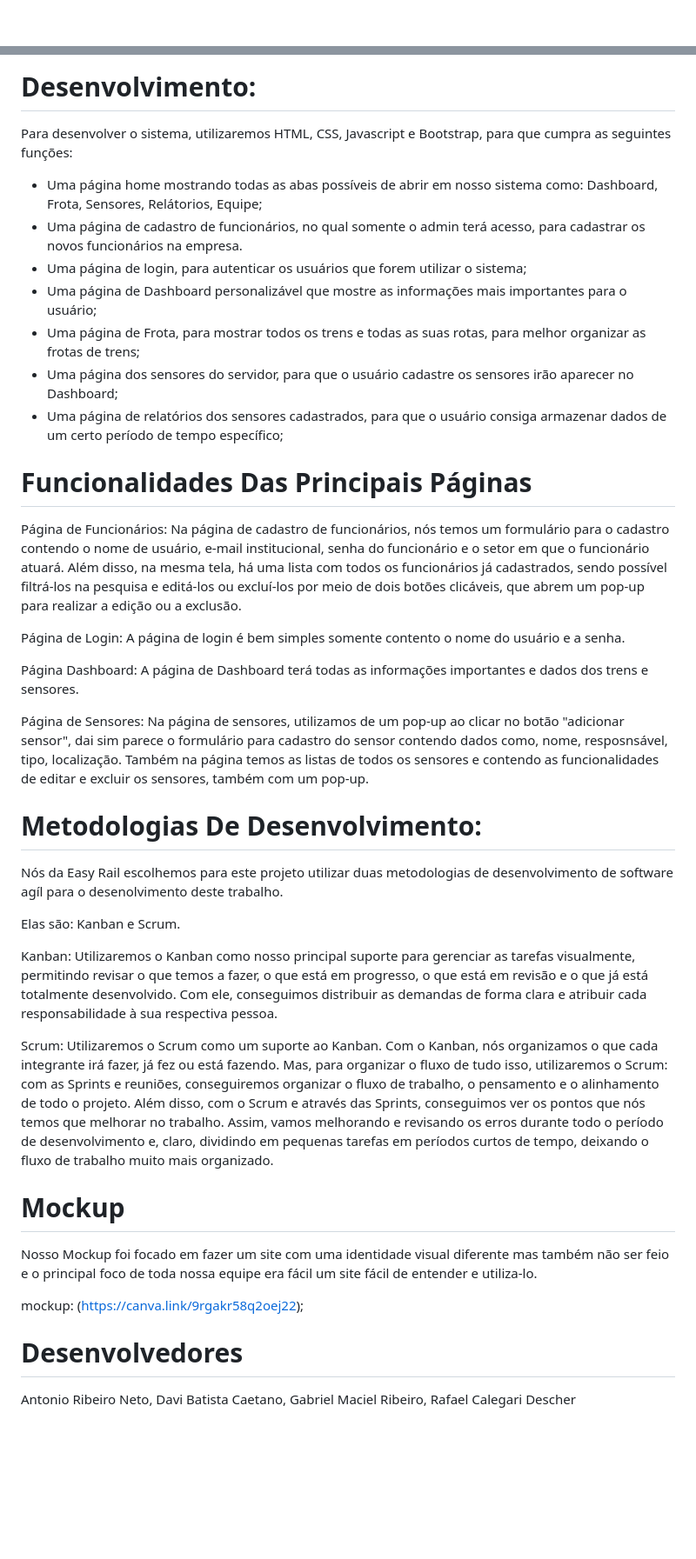
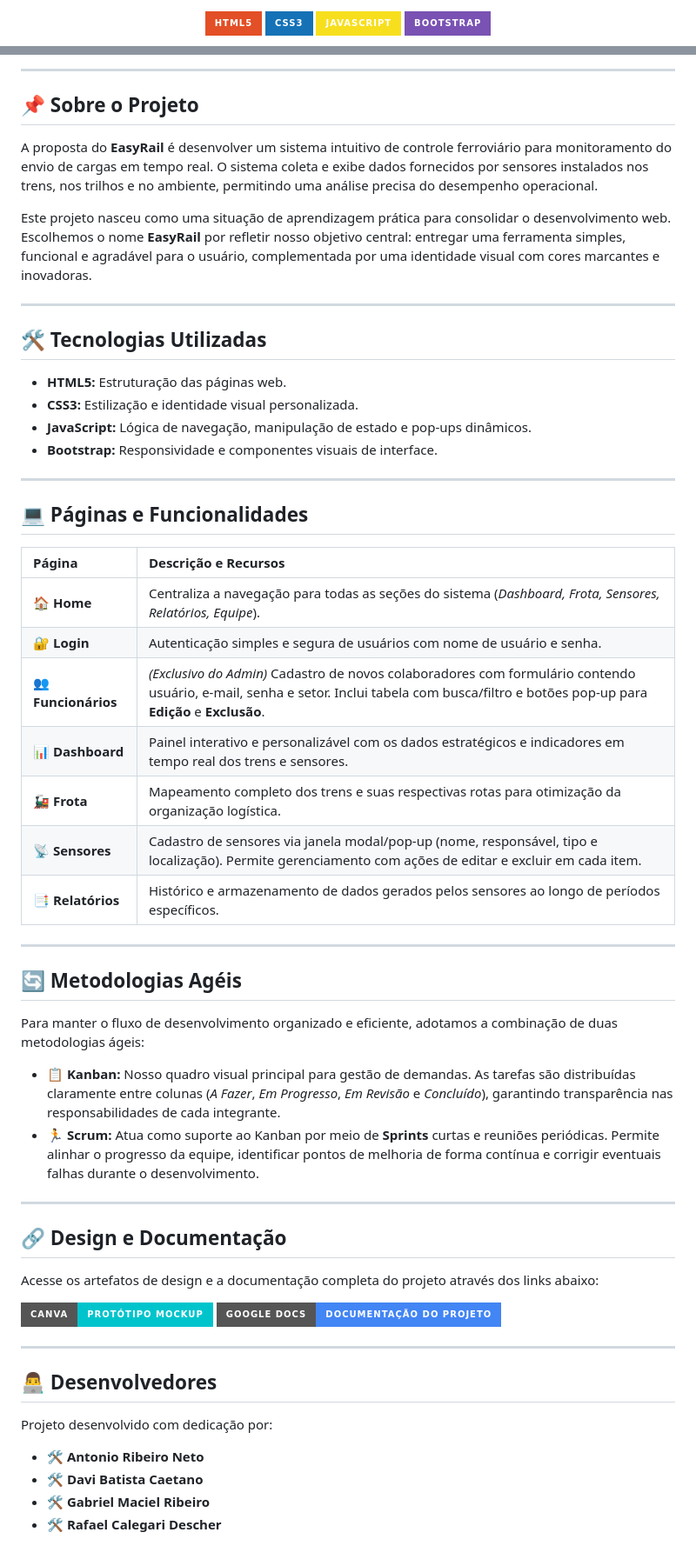
Before and after one commit to devcaetan0/EasyRail-S.A, a Markdown page: README.md, 2 parts joined by grey strips. Shown at 87% size. GitHub-like rendering; badges without logos; blank space fills up the shorter version.

Commit message:
teste readme

```diff
--- a/README.md
+++ b/README.md
@@ -8,2 +8,6 @@ Logo Easy Rail:
 
+  [![HTML5](https://img.shields.io/badge/HTML5-E34F26?style=for-the-badge&logo=html5&logoColor=white)](#)
+  [![CSS3](https://img.shields.io/badge/CSS3-1572B6?style=for-the-badge&logo=css3&logoColor=white)](#)
+  [![JavaScript](https://img.shields.io/badge/JavaScript-F7DF1E?style=for-the-badge&logo=javascript&logoColor=black)](#)
+  [![Bootstrap](https://img.shields.io/badge/Bootstrap-7952B3?style=for-the-badge&logo=bootstrap&logoColor=white)](#)
 
@@ -10,48 +15,60 @@ Logo Easy Rail:
 
-# Desenvolvimento:
+---
 
-Para desenvolver o sistema, utilizaremos HTML, CSS, Javascript e Bootstrap, para que cumpra as seguintes funções:
+## 📌 Sobre o Projeto
 
-- Uma página home mostrando todas as abas possíveis de abrir em nosso sistema como: Dashboard, Frota, Sensores, Relátorios, Equipe;
-- Uma página de cadastro de funcionários, no qual somente o admin terá acesso, para cadastrar os novos funcionários na empresa.
-- Uma página de login, para autenticar os usuários que forem utilizar o sistema;
-- Uma página de Dashboard personalizável que mostre as informações mais importantes para o usuário;
-- Uma página de Frota, para mostrar todos os trens e todas as suas rotas, para melhor organizar as frotas de trens;
-- Uma página dos sensores do servidor, para que o usuário cadastre os sensores irão aparecer no Dashboard;
-- Uma página de relatórios dos sensores cadastrados, para que o usuário consiga armazenar dados de um certo período de tempo específico;
+A proposta do **EasyRail** é desenvolver um sistema intuitivo de controle ferroviário para monitoramento do envio de cargas em tempo real. O sistema coleta e exibe dados fornecidos por sensores instalados nos trens, nos trilhos e no ambiente, permitindo uma análise precisa do desempenho operacional.
 
+Este projeto nasceu como uma situação de aprendizagem prática para consolidar o desenvolvimento web. Escolhemos o nome **EasyRail** por refletir nosso objetivo central: entregar uma ferramenta simples, funcional e agradável para o usuário, complementada por uma identidade visual com cores marcantes e inovadoras.
 
+---
 
-# Funcionalidades Das Principais Páginas
+## 🛠️ Tecnologias Utilizadas
 
-Página de Funcionários: Na página de cadastro de funcionários, nós temos um formulário para o cadastro contendo o nome de usuário, e-mail institucional, senha do funcionário e o setor em que o funcionário atuará. Além disso, na mesma tela, há uma lista com todos os funcionários já cadastrados, sendo possível filtrá-los na pesquisa e editá-los ou excluí-los por meio de dois botões clicáveis, que abrem um pop-up para realizar a edição ou a exclusão.
+* **HTML5:** Estruturação das páginas web.
+* **CSS3:** Estilização e identidade visual personalizada.
+* **JavaScript:** Lógica de navegação, manipulação de estado e pop-ups dinâmicos.
+* **Bootstrap:** Responsividade e componentes visuais de interface.
 
-Página de Login: A página de login é bem simples somente contento o nome do usuário e a senha.
+---
 
-Página Dashboard: A página de Dashboard terá todas as informações importantes e dados dos trens e sensores.
+## 💻 Páginas e Funcionalidades
 
-Página de Sensores: Na página de sensores, utilizamos de um pop-up ao clicar no botão "adicionar sensor", dai sim parece o formulário para cadastro do sensor contendo dados como, nome, resposnsável, tipo, localização. Também na página temos as listas de todos os sensores e contendo as funcionalidades de editar e excluir os sensores, também com um pop-up.
+| Página | Descrição e Recursos |
+| :--- | :--- |
+| **🏠 Home** | Centraliza a navegação para todas as seções do sistema (*Dashboard, Frota, Sensores, Relatórios, Equipe*). |
+| **🔐 Login** | Autenticação simples e segura de usuários com nome de usuário e senha. |
+| **👥 Funcionários** | *(Exclusivo do Admin)* Cadastro de novos colaboradores com formulário contendo usuário, e-mail, senha e setor. Inclui tabela com busca/filtro e botões pop-up para **Edição** e **Exclusão**. |
+| **📊 Dashboard** | Painel interativo e personalizável com os dados estratégicos e indicadores em tempo real dos trens e sensores. |
+| **🚂 Frota** | Mapeamento completo dos trens e suas respectivas rotas para otimização da organização logística. |
+| **📡 Sensores** | Cadastro de sensores via janela modal/pop-up (nome, responsável, tipo e localização). Permite gerenciamento com ações de editar e excluir em cada item. |
+| **📑 Relatórios** | Histórico e armazenamento de dados gerados pelos sensores ao longo de períodos específicos. |
 
+---
 
+## 🔄 Metodologias Agéis
 
-# Metodologias De Desenvolvimento:
+Para manter o fluxo de desenvolvimento organizado e eficiente, adotamos a combinação de duas metodologias ágeis:
 
-Nós da Easy Rail escolhemos para este projeto utilizar duas metodologias de desenvolvimento de software agíl para o desenolvimento deste trabalho.
+* 📋 **Kanban:** Nosso quadro visual principal para gestão de demandas. As tarefas são distribuídas claramente entre colunas (*A Fazer*, *Em Progresso*, *Em Revisão* e *Concluído*), garantindo transparência nas responsabilidades de cada integrante.
+* 🏃 **Scrum:** Atua como suporte ao Kanban por meio de **Sprints** curtas e reuniões periódicas. Permite alinhar o progresso da equipe, identificar pontos de melhoria de forma contínua e corrigir eventuais falhas durante o desenvolvimento.
 
-Elas são: Kanban e Scrum.
+---
 
-Kanban: Utilizaremos o Kanban como nosso principal suporte para gerenciar as tarefas visualmente, permitindo revisar o que temos a fazer, o que está em progresso, o que está em revisão e o que já está totalmente desenvolvido. Com ele, conseguimos distribuir as demandas de forma clara e atribuir cada responsabilidade à sua respectiva pessoa.
+## 🔗 Design e Documentação
 
-Scrum: Utilizaremos o Scrum como um suporte ao Kanban. Com o Kanban, nós organizamos o que cada integrante irá fazer, já fez ou está fazendo. Mas, para organizar o fluxo de tudo isso, utilizaremos o Scrum: com as Sprints e reuniões, conseguiremos organizar o fluxo de trabalho, o pensamento e o alinhamento de todo o projeto. Além disso, com o Scrum e através das Sprints, conseguimos ver os pontos que nós temos que melhorar no trabalho. Assim, vamos melhorando e revisando os erros durante todo o período de desenvolvimento e, claro, dividindo em pequenas tarefas em períodos curtos de tempo, deixando o fluxo de trabalho muito mais organizado.
+Acesse os artefatos de design e a documentação completa do projeto através dos links abaixo:
 
+[![Canva](https://img.shields.io/badge/Canva-Protótipo_Mockup-00C4CC?style=for-the-badge&logo=canva&logoColor=white)](https://canva.link/9rgakr58q2oej22)
+[![Google Docs](https://img.shields.io/badge/Google_Docs-Documentação_do_Projeto-4285F4?style=for-the-badge&logo=googledocs&logoColor=white)](https://docs.google.com)
 
-# Mockup
+---
 
-Nosso Mockup foi focado em fazer um site com uma identidade visual diferente mas também não ser feio e o principal foco de toda nossa equipe era fácil um site fácil de entender e utiliza-lo.
+## 👨‍💻 Desenvolvedores
 
-mockup: (https://canva.link/9rgakr58q2oej22);
+Projeto desenvolvido com dedicação por:
 
-
-# Desenvolvedores
-
-Antonio Ribeiro Neto, Davi Batista Caetano, Gabriel Maciel Ribeiro, Rafael Calegari Descher
+* 🛠️ **Antonio Ribeiro Neto**
+* 🛠️ **Davi Batista Caetano**
+* 🛠️ **Gabriel Maciel Ribeiro**
+* 🛠️ **Rafael Calegari Descher**
```
Also changed, not shown: other parts of README.md (+5 -4 lines).
